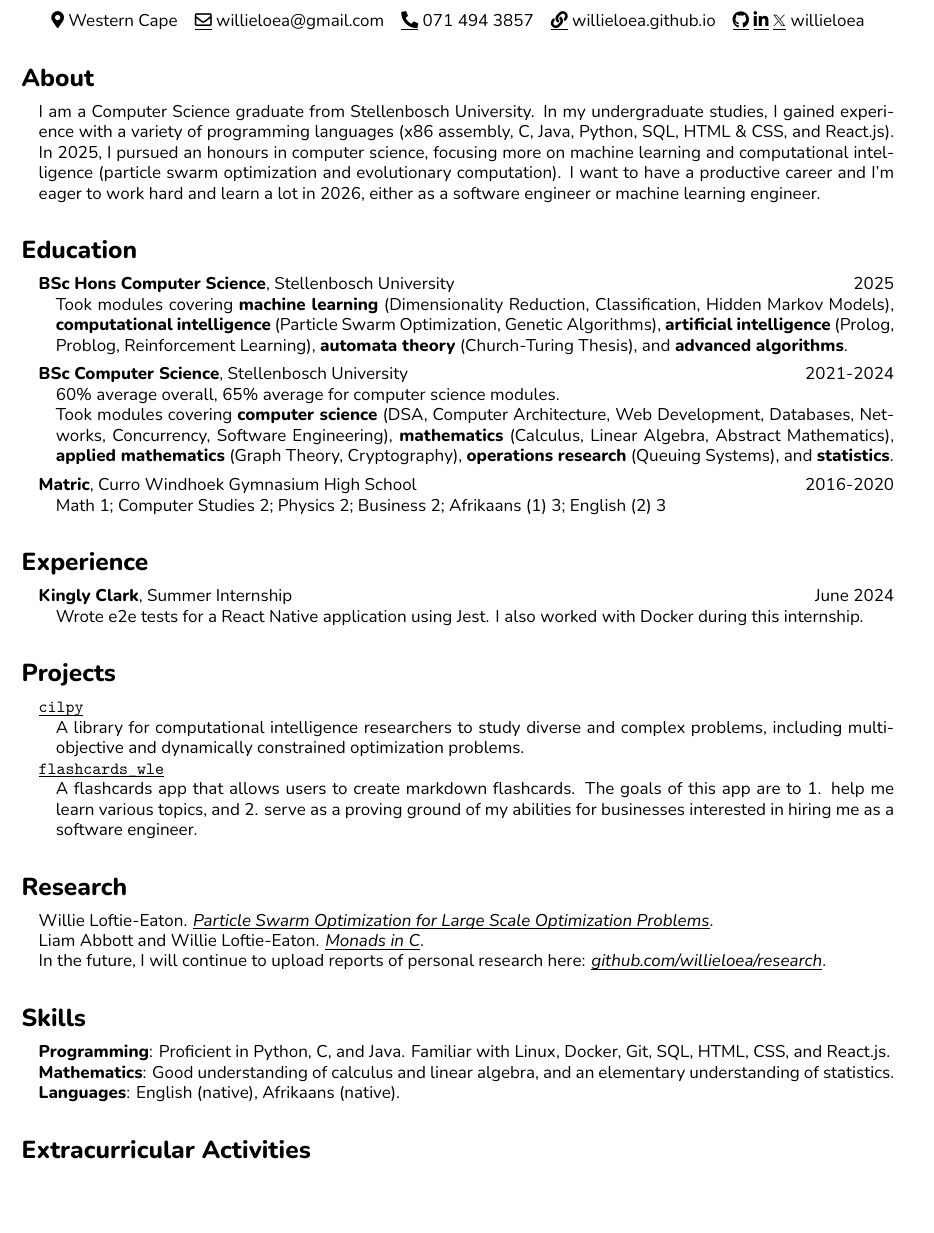
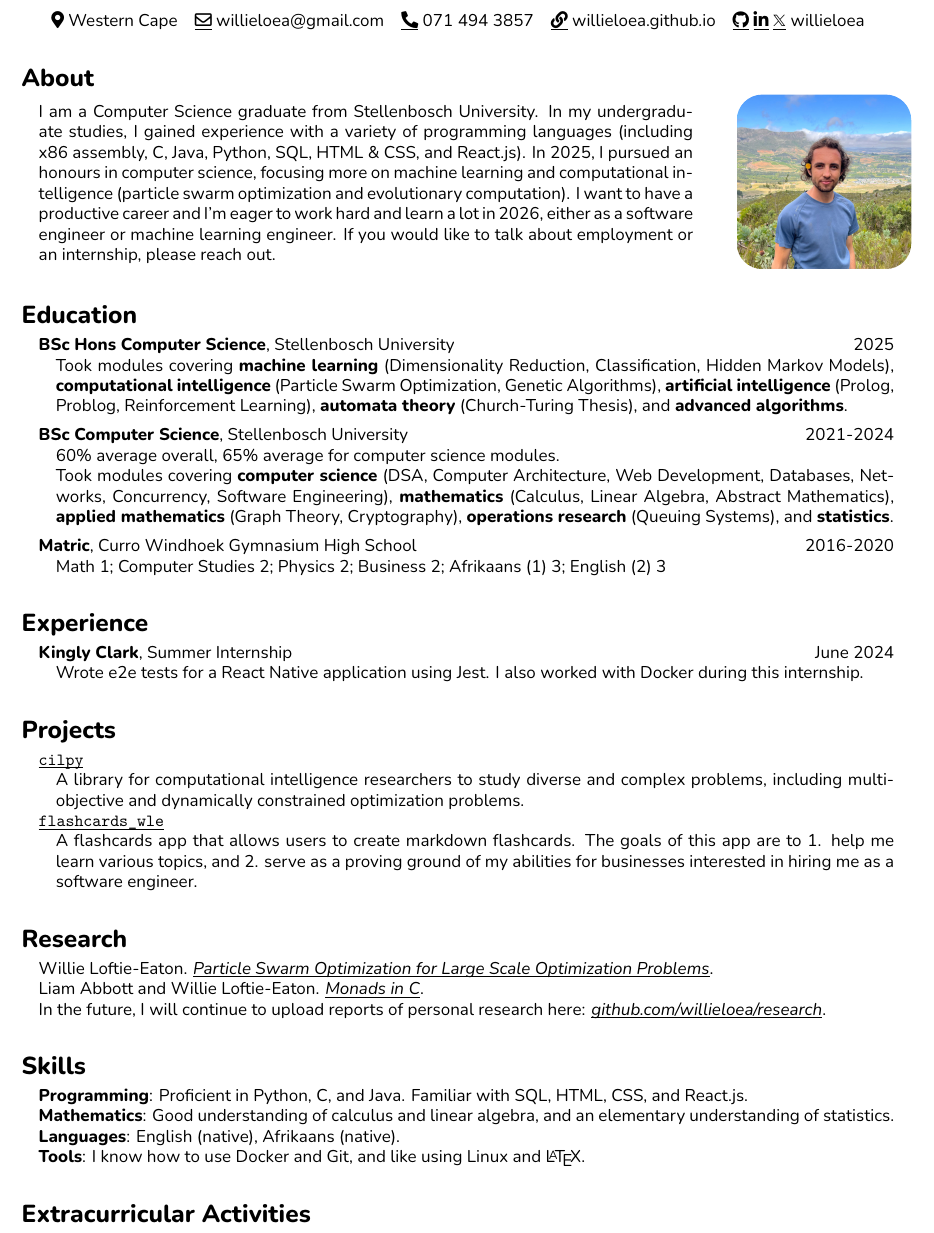
Before and after one commit to willieloea/willieloea.github.io, a LaTeX CV (assets/cv/wle_cv.tex, which reads assets/cv/wle_cv.cls): part of the page, cut so that both start at the same text, the shorter picture padded with empty space. Compiled offline with XeLaTeX.

Commit message:
Added image to CV

```diff
--- a/assets/cv/wle_cv.cls
+++ b/assets/cv/wle_cv.cls
@@ -56,7 +56,7 @@
 % =============================
 \newenvironment{cvsection}[1]{
   \section*{#1}
-  \vspace{-0.5em}
+  \vspace{-0.75em}
   \begin{adjustwidth}{1em}{0pt}
 }{
   \end{adjustwidth}
--- a/assets/cv/wle_cv.tex
+++ b/assets/cv/wle_cv.tex
@@ -5,14 +7,27 @@
 \maketitle{Willie Loftie-Eaton}
 
 \begin{cvsection}{About}
-  I am a Computer Science graduate from Stellenbosch University. In my
-  undergraduate studies, I gained experience with a variety of programming
-  languages (x86 assembly, C, Java, Python, SQL, HTML \& CSS, and React.js).
-  In 2025, I pursued an honours in computer science, focusing more on machine
-  learning and computational intelligence (particle swarm optimization and
-  evolutionary computation). I want to have a productive career and I'm eager to
-  work hard and learn a lot in 2026, either as a software engineer or machine
-  learning engineer.
+  \noindent
+  \begin{tabular*}{\textwidth}{@{} m{0.75\textwidth} @{\extracolsep{\fill}} m{0.2\textwidth} @{}}
+    % Column 1: Your text
+    I am a Computer Science graduate from Stellenbosch University. In my
+    undergraduate studies, I gained experience with a variety of programming
+    languages (including x86 assembly, C, Java, Python, SQL, HTML \& CSS, and
+    React.js). In 2025, I pursued an honours in computer science, focusing more on
+    machine learning and computational intelligence (particle swarm optimization
+    and evolutionary computation). I want to have a productive career and I'm
+    eager to work hard and learn a lot in 2026, either as a software engineer or
+    machine learning engineer. If you would like to talk about employment or an
+    internship, please reach out.
+    &
+    \centering
+    \begin{tikzpicture}
+      \clip[rounded corners=15pt] (0,0) rectangle (\linewidth, \linewidth);
+      \node[anchor=south west, inner sep=0] at (0,0) {
+        \includegraphics[width=\linewidth]{square_profile.jpg}
+      };
+    \end{tikzpicture}
+  \end{tabular*}
 \end{cvsection}
 
 \begin{cvsection}{Education}
@@ -87,12 +102,15 @@
 
 \begin{cvsection}{Skills}
   \noindent\textbf{Programming}: Proficient in Python, C, and Java. Familiar
-  with Linux, Docker, Git, SQL, HTML, CSS, and React.js.
+  with SQL, HTML, CSS, and React.js.
 
   \noindent\textbf{Mathematics}: Good understanding of calculus and linear
   algebra, and an elementary understanding of statistics.
 
   \noindent\textbf{Languages}: English (native), Afrikaans (native).
+
+  \noindent\textbf{Tools}: I know how to use Docker and Git, and like using
+  Linux and \LaTeX.
 \end{cvsection}
 
 \begin{cvsection}{Extracurricular Activities}
```
Also changed, not shown: assets/cv/square_profile.jpg (added), assets/cv/wle_cv.pdf, assets/cv/wle_cv.tex (2 more changed lines).
